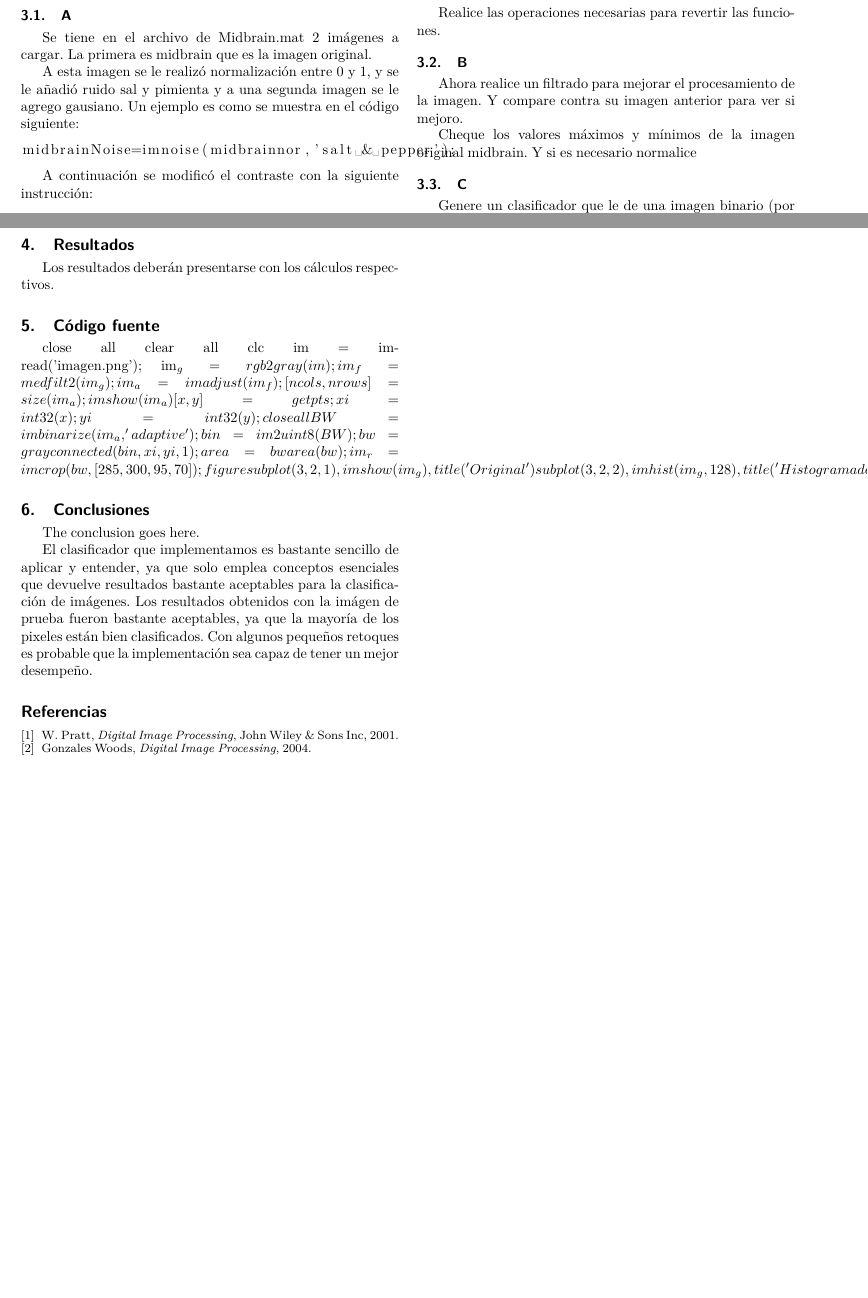
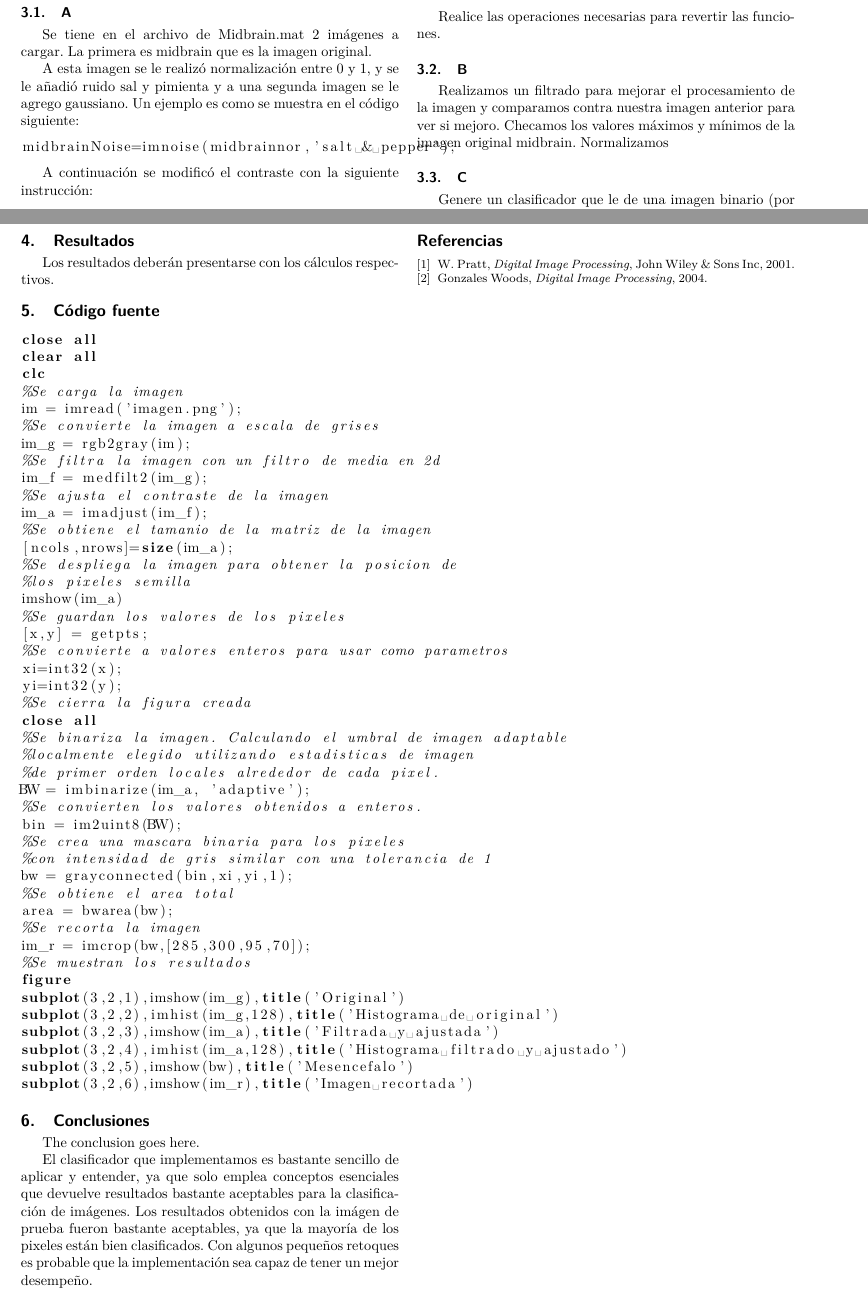
Before and after one commit to penserbjorne/clase-reconocimiento-patrones-2020-1, a LaTeX paper (practica01/reporte01.tex): two parts of pages 1 and 2 of 2, joined at a grey line, cut so that both start at the same text, the shorter picture padded with empty space. Compiled offline with pdfLaTeX; a missing font is replaced by an installed copy or a similar font; a LaTeX package or settings file that is missing is left out.

```diff
--- a/practica01/reporte01.tex
+++ b/practica01/reporte01.tex
@@ -584,10 +586,14 @@
 \section{Desarrollo}
 
 \subsection{A}
+%\graphicspath{ {C:\Users\Enigm\clase-reconocimiento-patrones-2020-1\practica01\ReporteImagenes/RP_1} }
+%Path in Unix-like (Linux, Mac OS) format
+%\graphicspath{ {/home/user/images/} }
+%\includegraphics[scale=1.5]{lion-logo}
 
 Se tiene en el archivo de Midbrain.mat 2 imágenes a cargar. La primera es midbrain que es la imagen original.
 
-A esta imagen se le realizó normalización entre 0 y 1, y se le añadió ruido sal y pimienta y a una segunda imagen se le agrego gausiano. Un ejemplo es como se muestra en el código siguiente:
+A esta imagen se le realizó normalización entre 0 y 1, y se le añadió ruido sal y pimienta y a una segunda imagen se le agrego gaussiano. Un ejemplo es como se muestra en el código siguiente:
 
 \begin{lstlisting}[language=Matlab]
 midbrainNoise=imnoise(midbrainnor,'salt & pepper');
@@ -635,9 +641,8 @@
 
 \subsection{B}
 
-Ahora realice un filtrado para mejorar el procesamiento de la imagen. Y compare contra su imagen anterior para ver si mejoro.
-
-Cheque los valores máximos y mínimos de la imagen original midbrain. Y si es necesario normalice
+Realizamos un filtrado para mejorar el procesamiento de la imagen y comparamos  contra nuestra imagen anterior para ver si mejoro.
+Checamos los valores máximos y mínimos de la imagen original midbrain. Normalizamos
 
 \subsection{C}
 
@@ -653,6 +658,7 @@
 
 \section{Código fuente}
 
+\begin{lstlisting}[language=Matlab]
 close all
 clear all
 clc
```
Also changed, not shown: practica01/ReporteImagenes/RP_1.JPG (added), practica01/ReporteImagenes/RP_6.JPG (added), practica01/reporte01.tex (8 more changed lines).
